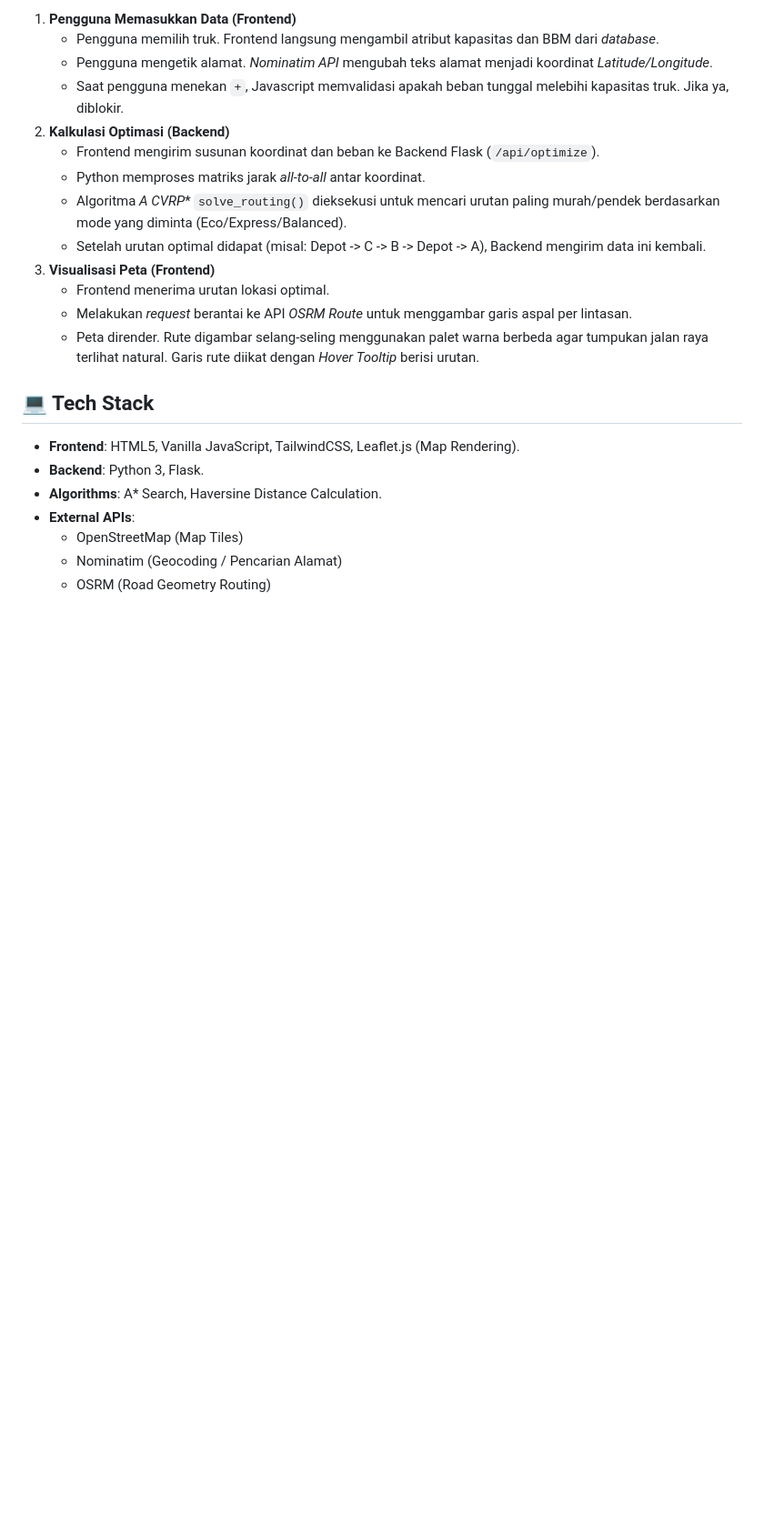
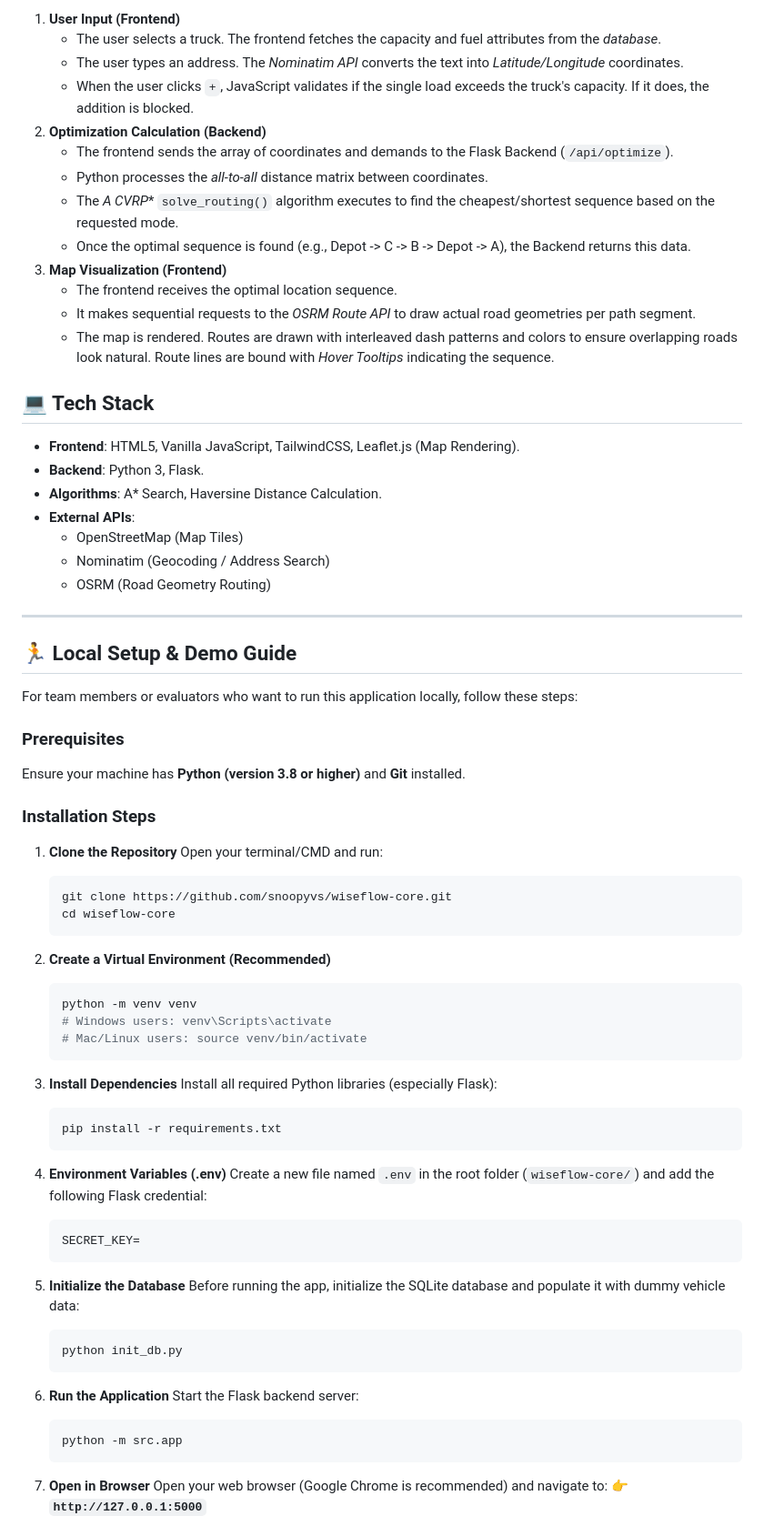
Before and after one commit to snoopyvs/wiseflow-core, a Markdown page: README.md, the part around one of its changes. Shown at 91% size. Drawn GitHub-style; blank space fills up the shorter version.

Commit message:
Translate README.md to English and enhance features
Translated README content from Indonesian to English and updated feature descriptions.

````diff
--- a/README.md
+++ b/README.md
@@ -56,17 +56,17 @@ Untuk menghindari *Out of Memory* saat jumlah rute banyak, sistem menggunakan *d
 
-1. **Pengguna Memasukkan Data (Frontend)**
-   - Pengguna memilih truk. Frontend langsung mengambil atribut kapasitas dan BBM dari *database*.
-   - Pengguna mengetik alamat. *Nominatim API* mengubah teks alamat menjadi koordinat *Latitude/Longitude*.
-   - Saat pengguna menekan `+`, Javascript memvalidasi apakah beban tunggal melebihi kapasitas truk. Jika ya, diblokir.
-2. **Kalkulasi Optimasi (Backend)**
-   - Frontend mengirim susunan koordinat dan beban ke Backend Flask (`/api/optimize`).
-   - Python memproses matriks jarak *all-to-all* antar koordinat.
-   - Algoritma **A* CVRP** `solve_routing()` dieksekusi untuk mencari urutan paling murah/pendek berdasarkan mode yang diminta (Eco/Express/Balanced).
-   - Setelah urutan optimal didapat (misal: Depot -> C -> B -> Depot -> A), Backend mengirim data ini kembali.
-3. **Visualisasi Peta (Frontend)**
-   - Frontend menerima urutan lokasi optimal.
-   - Melakukan *request* berantai ke API *OSRM Route* untuk menggambar garis aspal per lintasan.
-   - Peta dirender. Rute digambar selang-seling menggunakan palet warna berbeda agar tumpukan jalan raya terlihat natural. Garis rute diikat dengan *Hover Tooltip* berisi urutan.
+1. **User Input (Frontend)**
+   - The user selects a truck. The frontend fetches the capacity and fuel attributes from the *database*.
+   - The user types an address. The *Nominatim API* converts the text into *Latitude/Longitude* coordinates.
+   - When the user clicks `+`, JavaScript validates if the single load exceeds the truck's capacity. If it does, the addition is blocked.
+2. **Optimization Calculation (Backend)**
+   - The frontend sends the array of coordinates and demands to the Flask Backend (`/api/optimize`).
+   - Python processes the *all-to-all* distance matrix between coordinates.
+   - The **A* CVRP** `solve_routing()` algorithm executes to find the cheapest/shortest sequence based on the requested mode.
+   - Once the optimal sequence is found (e.g., Depot -> C -> B -> Depot -> A), the Backend returns this data.
+3. **Map Visualization (Frontend)**
+   - The frontend receives the optimal location sequence.
+   - It makes sequential requests to the *OSRM Route API* to draw actual road geometries per path segment.
+   - The map is rendered. Routes are drawn with interleaved dash patterns and colors to ensure overlapping roads look natural. Route lines are bound with *Hover Tooltips* indicating the sequence.
 
 ## 💻 Tech Stack
 - **Frontend**: HTML5, Vanilla JavaScript, TailwindCSS, Leaflet.js (Map Rendering).
@@ -74,5 +74,58 @@ Untuk menghindari *Out of Memory* saat jumlah rute banyak, sistem menggunakan *d
 - **Algorithms**: A* Search, Haversine Distance Calculation.
 - **External APIs**:
   - OpenStreetMap (Map Tiles)
-  - Nominatim (Geocoding / Pencarian Alamat)
+  - Nominatim (Geocoding / Address Search)
   - OSRM (Road Geometry Routing)
+
+---
+
+## 🏃 Local Setup & Demo Guide
+
+For team members or evaluators who want to run this application locally, follow these steps:
+
+### Prerequisites
+Ensure your machine has **Python (version 3.8 or higher)** and **Git** installed.
+
+### Installation Steps
+1. **Clone the Repository**
+   Open your terminal/CMD and run:
+   ```bash
+   git clone https://github.com/snoopyvs/wiseflow-core.git
+   cd wiseflow-core
+   ```
+
+2. **Create a Virtual Environment (Recommended)**
+   ```bash
+   python -m venv venv
+   # Windows users: venv\Scripts\activate
+   # Mac/Linux users: source venv/bin/activate
+   ```
+
+3. **Install Dependencies**
+   Install all required Python libraries (especially Flask):
+   ```bash
+   pip install -r requirements.txt
+   ```
+
+4. **Environment Variables (.env)**
+   Create a new file named `.env` in the root folder (`wiseflow-core/`) and add the following Flask credential:
+   ```env
+   SECRET_KEY=
+   ```
+
+5. **Initialize the Database**
+   Before running the app, initialize the SQLite database and populate it with dummy vehicle data:
+   ```bash
+   python init_db.py
+   ```
+
+6. **Run the Application**
+   Start the Flask backend server:
+   ```bash
+   python -m src.app
+   ```
+
+7. **Open in Browser**
+   Open your web browser (Google Chrome is recommended) and navigate to:
+   👉 **`http://127.0.0.1:5000`**
+
````
Also changed, not shown: other parts of README.md (+44 -36 lines).
